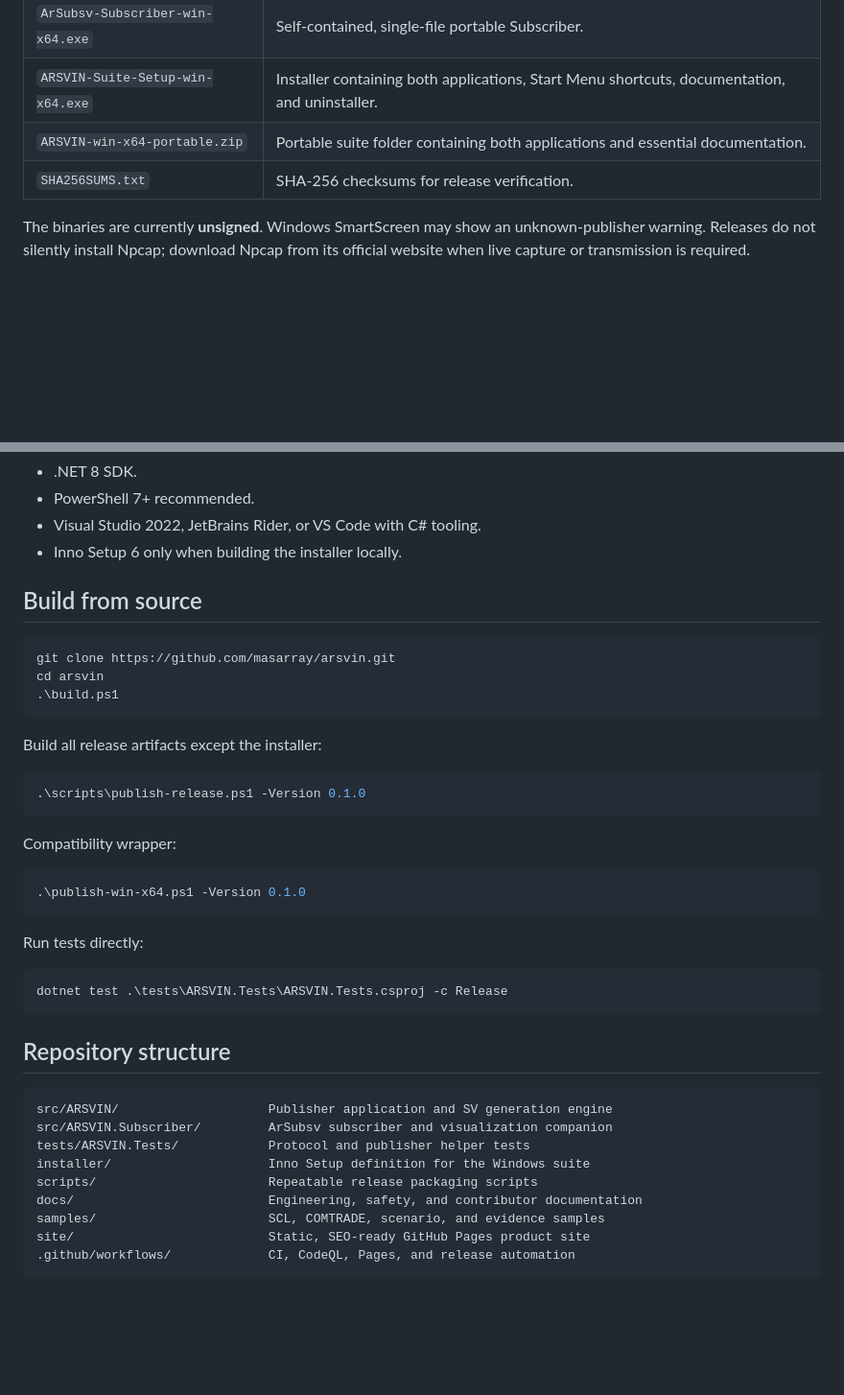
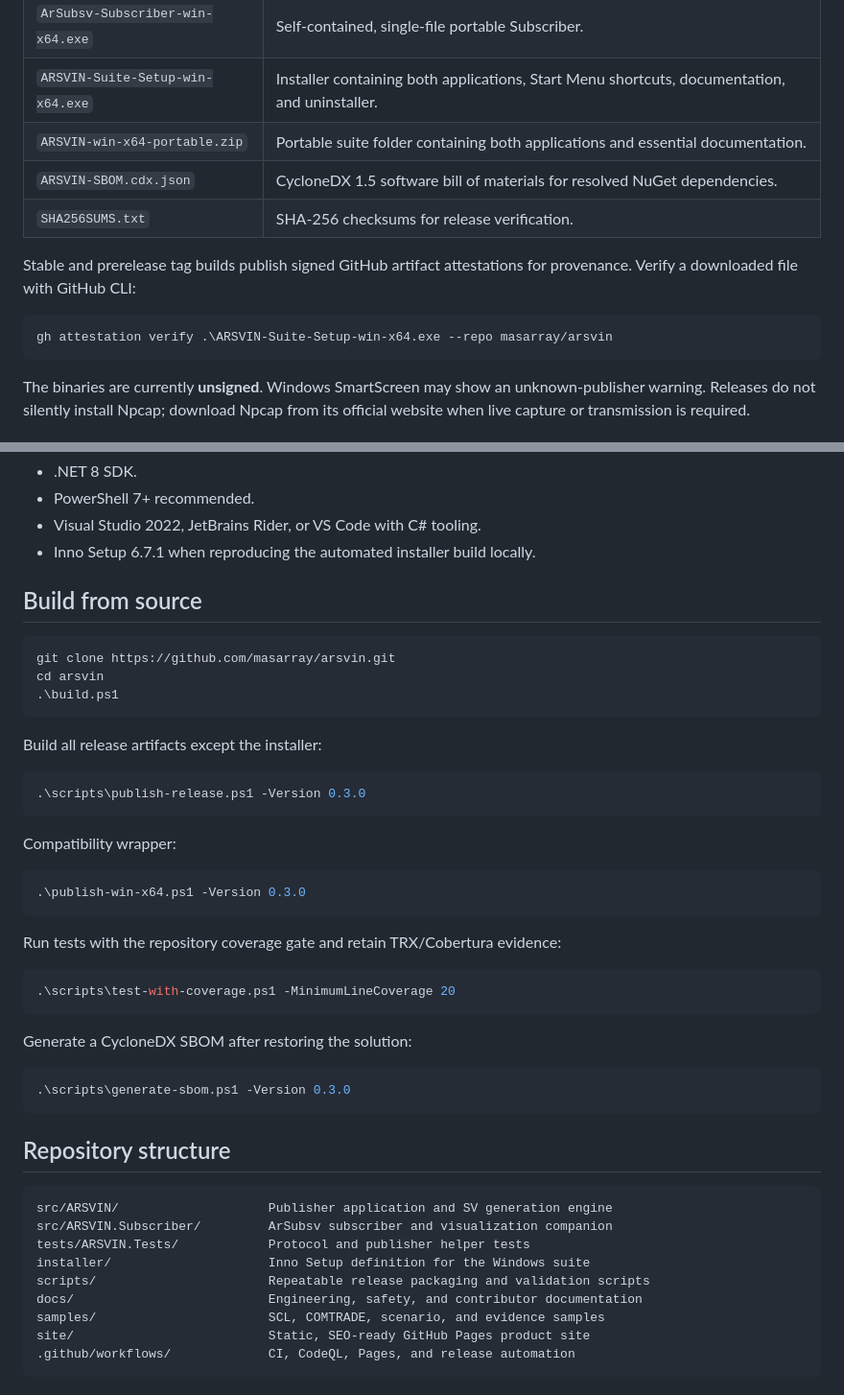
Before and after one commit to masarray/arsvin, a Markdown page: README.md, 2 parts joined by grey strips. Shown at 96% size. Rendered like a GitHub page; blank space fills up the shorter version.

Commit message:
Document SBOM, provenance, and coverage gates

````diff
--- a/README.md
+++ b/README.md
@@ -73,7 +73,14 @@ Every tagged release builds validated Windows x64 artifacts with stable filename
 | `ArSubsv-Subscriber-win-x64.exe` | Self-contained, single-file portable Subscriber. |
 | `ARSVIN-Suite-Setup-win-x64.exe` | Installer containing both applications, Start Menu shortcuts, documentation, and uninstaller. |
 | `ARSVIN-win-x64-portable.zip` | Portable suite folder containing both applications and essential documentation. |
+| `ARSVIN-SBOM.cdx.json` | CycloneDX 1.5 software bill of materials for resolved NuGet dependencies. |
 | `SHA256SUMS.txt` | SHA-256 checksums for release verification. |
+
+Stable and prerelease tag builds publish signed GitHub artifact attestations for provenance. Verify a downloaded file with GitHub CLI:
+
+```powershell
+gh attestation verify .\ARSVIN-Suite-Setup-win-x64.exe --repo masarray/arsvin
+```
 
 The binaries are currently **unsigned**. Windows SmartScreen may show an unknown-publisher warning. Releases do not silently install Npcap; download Npcap from its official website when live capture or transmission is required.
 
@@ -121,7 +128,7 @@ For developers:
 - .NET 8 SDK.
 - PowerShell 7+ recommended.
 - Visual Studio 2022, JetBrains Rider, or VS Code with C# tooling.
-- Inno Setup 6 only when building the installer locally.
+- Inno Setup 6.7.1 when reproducing the automated installer build locally.
 
 ## Build from source
 
@@ -134,19 +141,25 @@ cd arsvin
 Build all release artifacts except the installer:
 
 ```powershell
-.\scripts\publish-release.ps1 -Version 0.1.0
+.\scripts\publish-release.ps1 -Version 0.3.0
 ```
 
 Compatibility wrapper:
 
 ```powershell
-.\publish-win-x64.ps1 -Version 0.1.0
+.\publish-win-x64.ps1 -Version 0.3.0
 ```
 
-Run tests directly:
+Run tests with the repository coverage gate and retain TRX/Cobertura evidence:
 
 ```powershell
-dotnet test .\tests\ARSVIN.Tests\ARSVIN.Tests.csproj -c Release
+.\scripts\test-with-coverage.ps1 -MinimumLineCoverage 20
+```
+
+Generate a CycloneDX SBOM after restoring the solution:
+
+```powershell
+.\scripts\generate-sbom.ps1 -Version 0.3.0
 ```
 
 ## Repository structure
@@ -156,7 +169,7 @@ src/ARSVIN/                    Publisher application and SV generation engine
 src/ARSVIN.Subscriber/         ArSubsv subscriber and visualization companion
 tests/ARSVIN.Tests/            Protocol and publisher helper tests
 installer/                     Inno Setup definition for the Windows suite
-scripts/                       Repeatable release packaging scripts
+scripts/                       Repeatable release packaging and validation scripts
 docs/                          Engineering, safety, and contributor documentation
 samples/                       SCL, COMTRADE, scenario, and evidence samples
 site/                          Static, SEO-ready GitHub Pages product site
````
